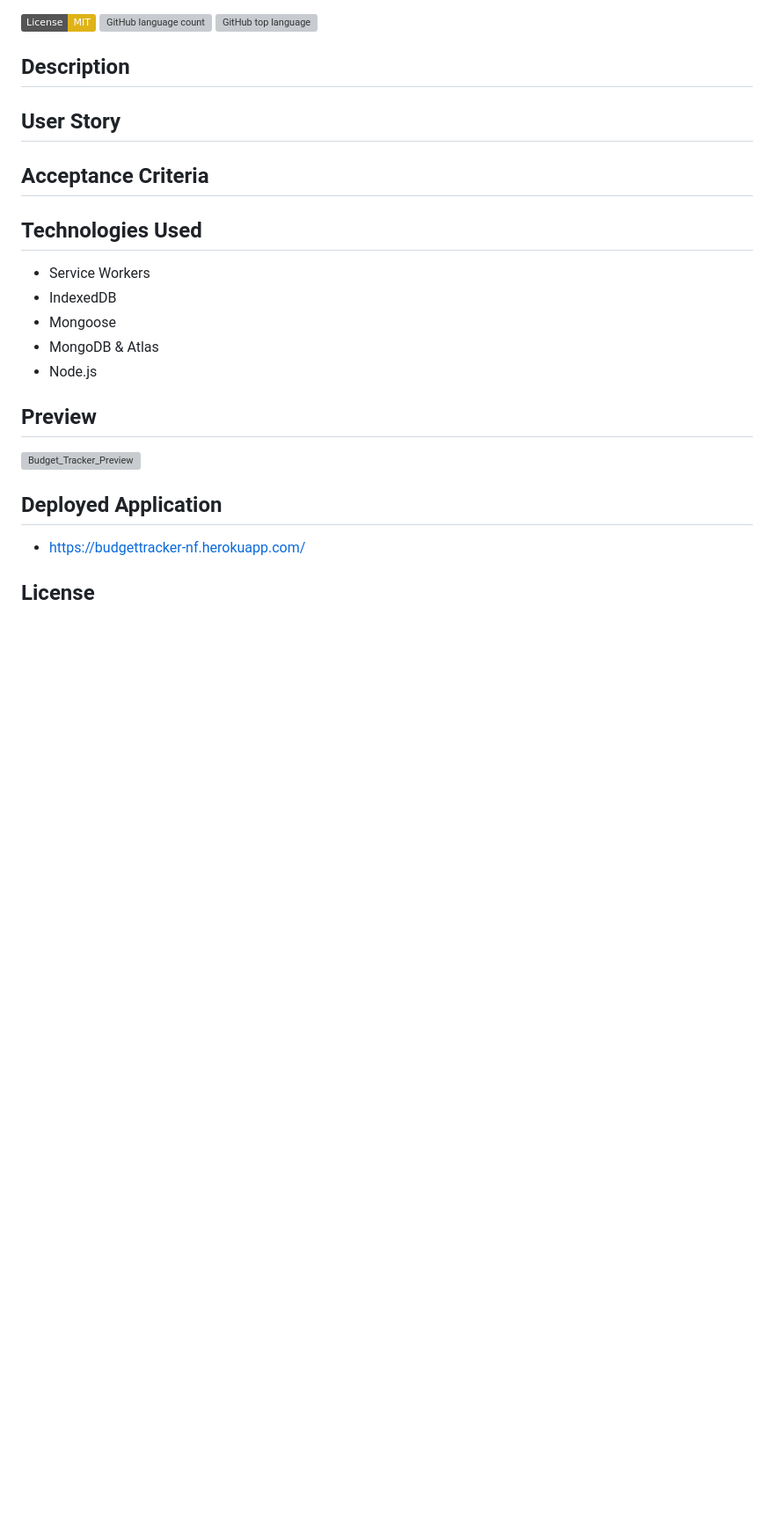
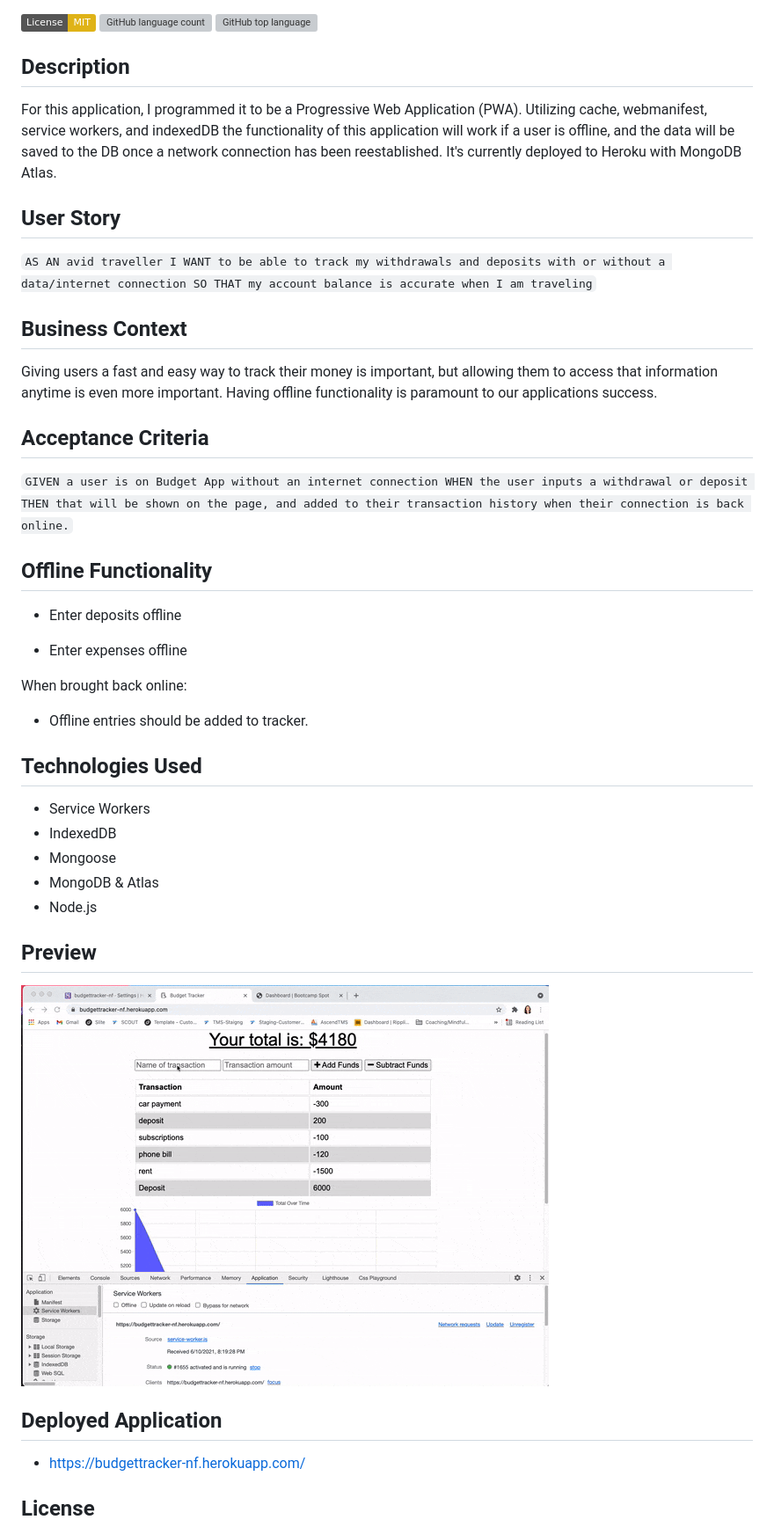
Before and after one commit to nfinnegan/budget_tracker, a Markdown page: README.md, the part around the change. Shown: that part at 88% size. GitHub-like rendering; pictures changed too: asset/budgetGIF.gif (added); badges without logos; blank space fills up the shorter version; grey boxes are pictures that could not be loaded.

Commit message:
final readme edits

```diff
--- a/README.md
+++ b/README.md
@@ -6,15 +6,29 @@
 
 ## Description
 
-
+For this application, I programmed it to be a Progressive Web Application (PWA). Utilizing cache, webmanifest, service workers, and indexedDB the functionality of this application will work if a user is offline, and the data will be saved to the DB once a network connection has been reestablished. It's currently deployed to Heroku with MongoDB Atlas.
 
 ## User Story
 
+`AS AN avid traveller I WANT to be able to track my withdrawals and deposits with or without a data/internet connection SO THAT my account balance is accurate when I am traveling`
 
+## Business Context
+
+Giving users a fast and easy way to track their money is important, but allowing them to access that information anytime is even more important. Having offline functionality is paramount to our applications success.
 
 ## Acceptance Criteria
 
+`GIVEN a user is on Budget App without an internet connection WHEN the user inputs a withdrawal or deposit THEN that will be shown on the page, and added to their transaction history when their connection is back online.`
 
+## Offline Functionality
+
+- Enter deposits offline
+
+- Enter expenses offline
+
+When brought back online:
+
+- Offline entries should be added to tracker.
 
 ## Technologies Used
 
@@ -26,7 +40,7 @@
 
 ## Preview
 
-![Budget_Tracker_Preview]()
+![Budget_GIF](asset/budgetGIF.gif)
 
 ## Deployed Application
 
```
